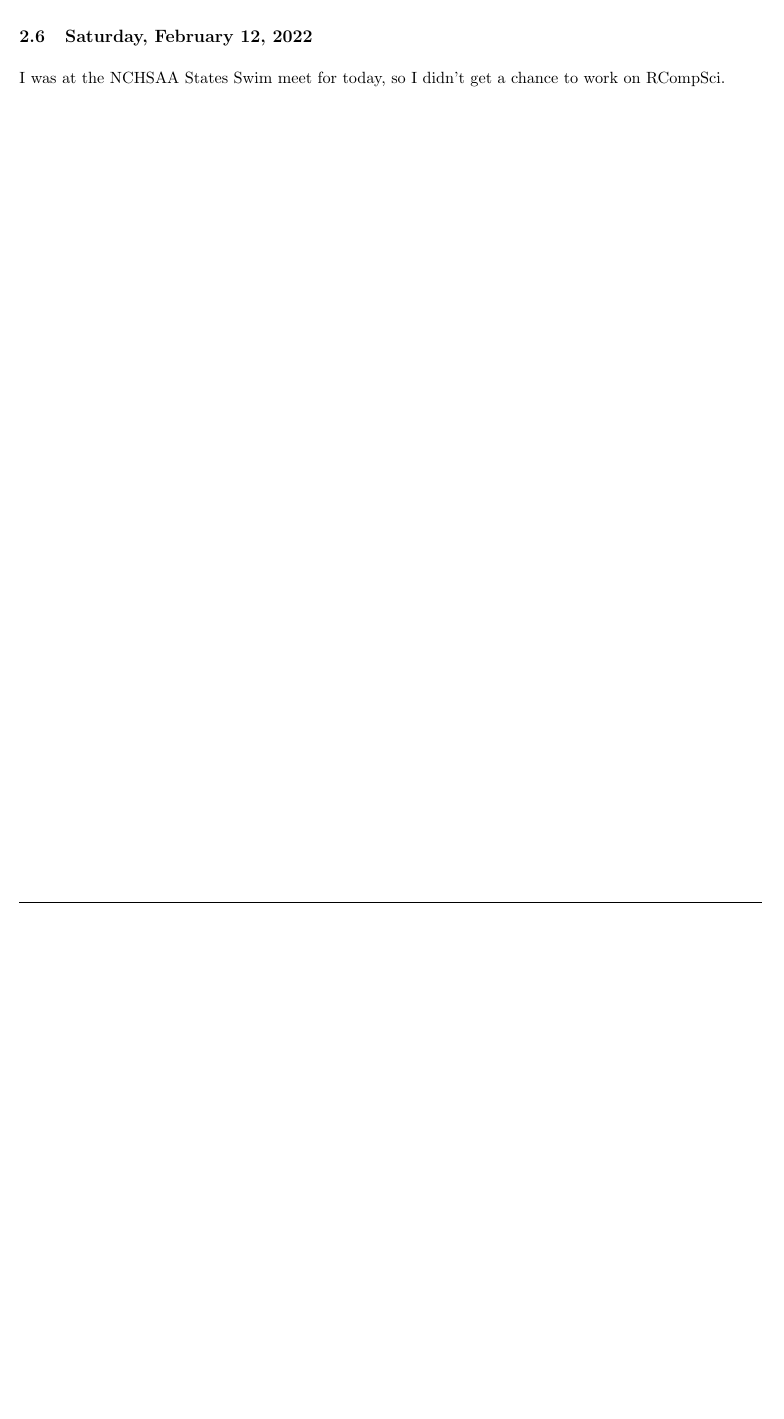
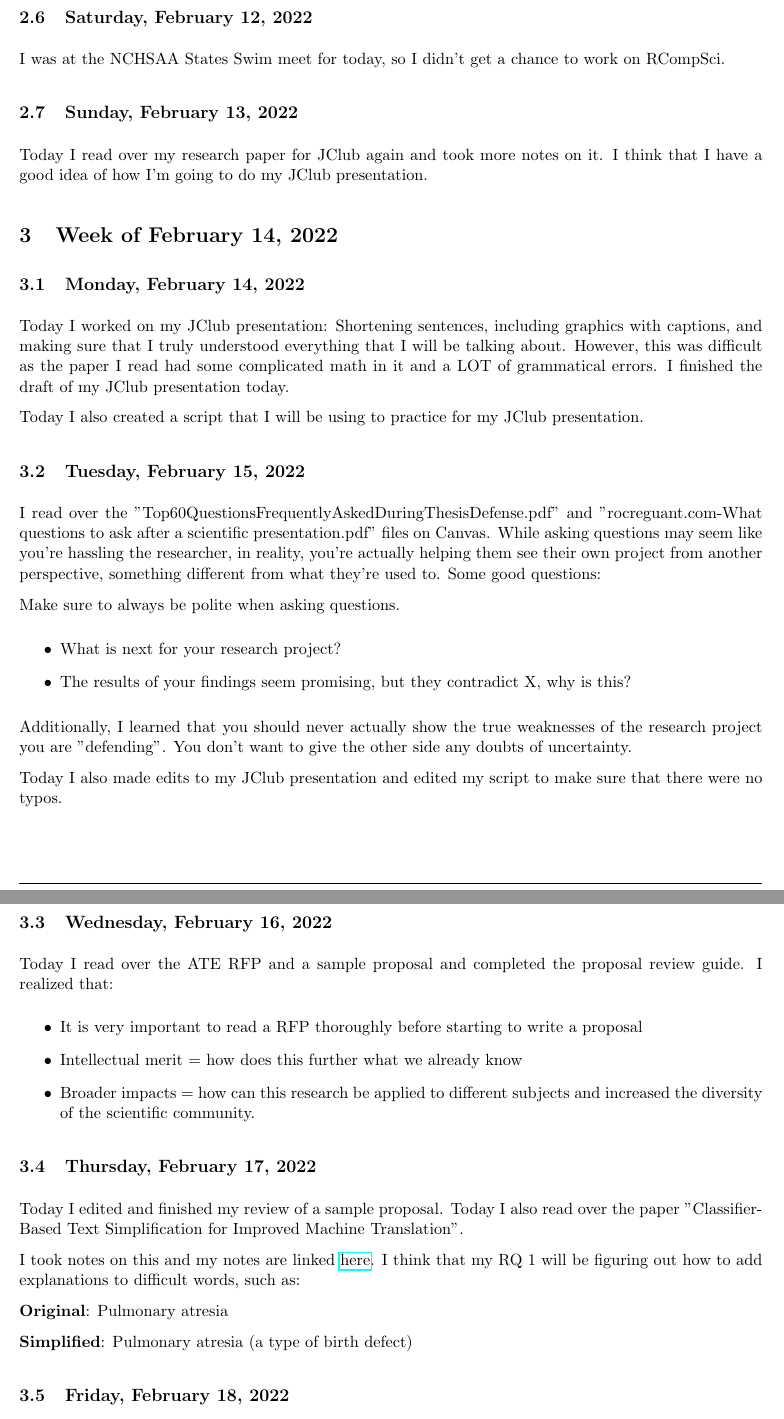
Before and after one commit to ganning127/RCompSci, a LaTeX document (main.tex): part of page 4 of 4 before the commit and two parts of pages 4 and 5 of 6 after it, the two joined at a grey line, cut so that both start at the same text, the shorter picture padded with empty space. Compiled offline with pdfLaTeX.

Commit message:
week of 2/14

```diff
--- a/main.tex
+++ b/main.tex
@@ -134,3 +134,44 @@ Today was the Mathematica lab, where we learned how to perform text analysis on
 \subsection{Saturday, February 12, 2022}
 I was at the NCHSAA States Swim meet for today, so I didn't get a chance to work on RCompSci.
 
+\subsection{Sunday, February 13, 2022}
+Today I read over my research paper for JClub again and took more notes on it. I think that I have a good idea of how I'm going to do my JClub presentation.
+
+\section{Week of February 14, 2022}
+\subsection{Monday, February 14, 2022}
+Today I worked on my JClub presentation: Shortening sentences, including graphics with captions, and making sure that I truly understood everything that I will be talking about. However, this was difficult as the paper I read had some complicated math in it and a LOT of grammatical errors. I finished the draft of my JClub presentation today.
+
+Today I also created a script that I will be using to practice for my JClub presentation.
+
+\subsection{Tuesday, February 15, 2022}
+I read over the "Top60QuestionsFrequentlyAskedDuringThesisDefense.pdf" and "rocreguant.com-What questions to ask after a scientific presentation.pdf" files on Canvas. While asking questions may seem like you're hassling the researcher, in reality, you're actually helping them see their own project from another perspective, something different from what they're used to. Some good questions:
+
+Make sure to always be polite when asking questions.
+\begin{itemize}
+    \item What is next for your research project?
+    \item The results of your findings seem promising, but they contradict X, why is this?
+\end{itemize}
+
+Additionally, I learned that you should never actually show the true weaknesses of the research project you are "defending". You don't want to give the other side any doubts of uncertainty.
+
+Today I also made edits to my JClub presentation and edited my script to make sure that there were no typos.
+
+\subsection{Wednesday, February 16, 2022}
+Today I read over the ATE RFP and a sample proposal and completed the proposal review guide. I realized that:
+\begin{itemize}
+    \item It is very important to read a RFP thoroughly before starting to write a proposal
+    \item Intellectual merit = how does this further what we already know
+    \item Broader impacts = how can this research be applied to different subjects and increased the diversity of the scientific community.
+\end{itemize}
+
+\subsection{Thursday, February 17, 2022}
+Today I edited and finished my review of a sample proposal. Today I also read over the paper
+"Classifier-Based Text Simplification for Improved Machine Translation".
+
+I took notes on this and my notes are linked \href{https://docs.google.com/document/d/1CNj_tqSD1VNpwqlWfZUubP9V462ZieM0riJjaL6dITU/edit?usp=sharing}{here}. I think that my RQ 1     will be figuring out how to add explanations to difficult words, such as:
+
+\textbf{Original}: Pulmonary atresia
+
+\textbf{Simplified}: Pulmonary atresia (a type of birth defect)
+
+\subsection{Friday, February 18, 2022}
```
Also changed, not shown: main.tex (22 more changed lines).
